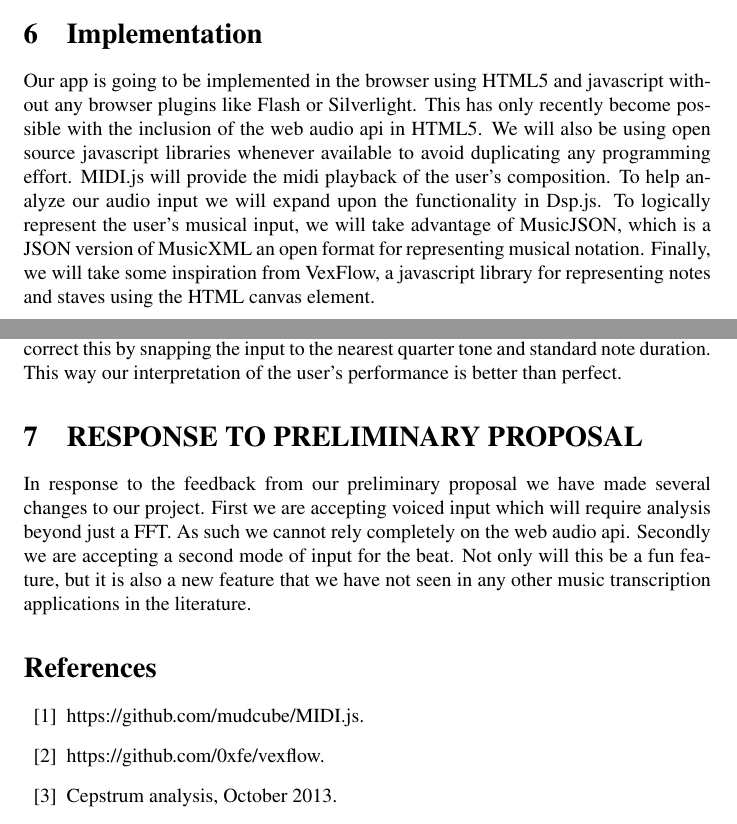
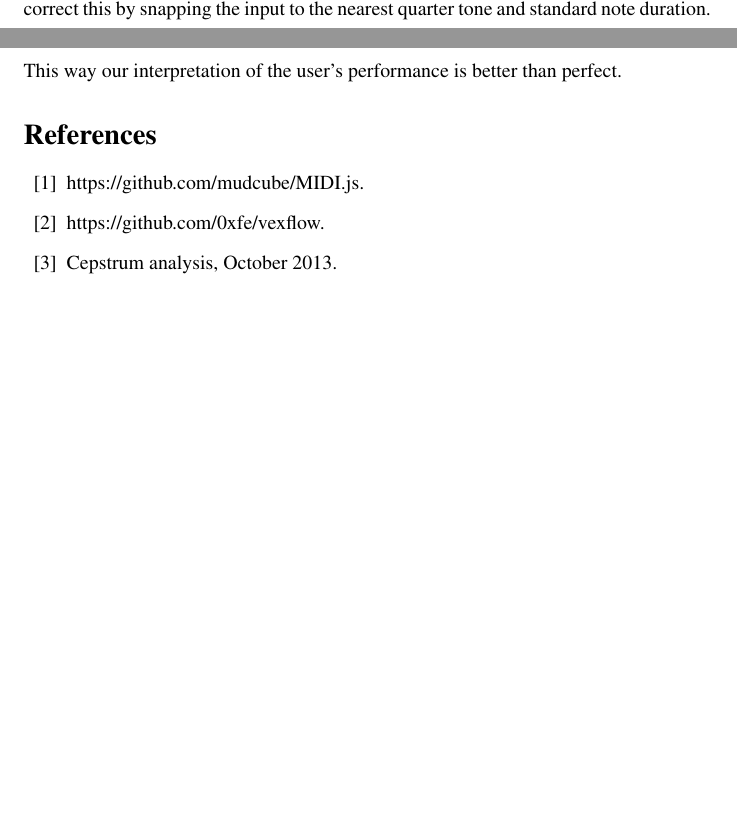
Before and after one commit to bradkaiser/milestone4, a LaTeX document (composerui.tex): two parts of pages 6 and 8 of 9 before the commit and two parts of pages 7 and 8 of 9 after it, joined at a grey line, cut at the place of the change, the shorter picture padded with empty space. Compiled offline with pdfLaTeX; a LaTeX package or settings file that is missing is left out.

Commit message:
deleted some sections

```diff
--- a/composerui.tex
+++ b/composerui.tex
@@ -181,16 +182,6 @@
 \end{figure}
 
 
-
-
-\section{Implementation}
-Our app is going to be implemented in the browser using HTML5 and javascript without any browser plugins like Flash or Silverlight.
-This has only recently become possible with the inclusion of the web audio api in HTML5. We will also be using open source javascript
-libraries whenever available to avoid duplicating any programming effort. MIDI.js will provide the midi playback of the user's composition.
-To help analyze our audio input we will expand upon the functionality in Dsp.js. To logically represent the user's musical input, we will take
-advantage of MusicJSON, which is a JSON version of MusicXML an open format for representing musical notation. Finally, we will take some inspiration from VexFlow, a
-javascript library for representing notes and staves using the HTML canvas element.
-
 \subsection{Affordance}
 
 Affordance will be plenty, in that with the simple interface, it will be easy for users to know what they should do. The user will be presented with a blank page of sheet music, as well as two buttons, one for recording and one for changing the input type. The users will know that the record button will be used for actually recording the music, and when recording, this button will change to a stop button to show that the user will press it to stop recording.
@@ -216,8 +207,9 @@
 practiced skills, the user will probably be off key, and their timing will probably be slightly off.  We will correct this by snapping the input to the nearest quarter
 tone and standard note duration. This way our interpretation of the user's performance is better than perfect.
 
-\section{RESPONSE TO PRELIMINARY PROPOSAL}
-In response to the feedback from our preliminary proposal we have made several changes to our project. First we are accepting voiced input which will require analysis beyond just a FFT. As such we cannot rely completely on the web audio api. Secondly we are accepting a second mode of input for the beat. Not only will this be a fun feature, but it is also a new feature that we have not seen in any other music transcription applications in the literature.
+
+
+
 
 \nocite{*}
 
```
Also changed, not shown: composerui.tex (1 more changed lines).
